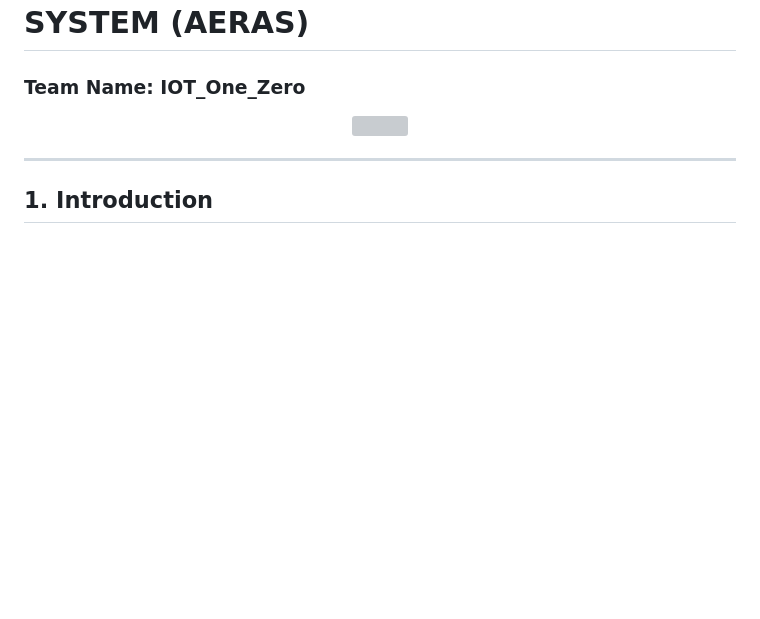
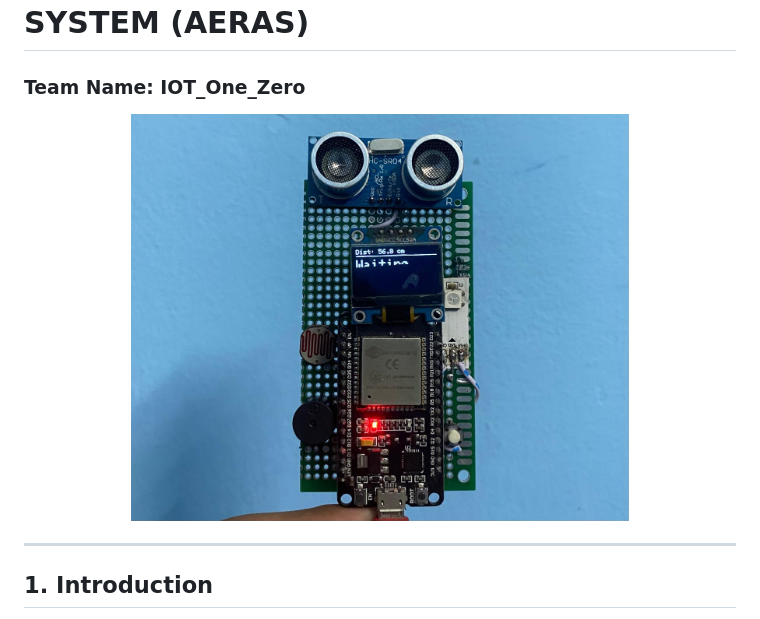
Before and after one commit to nihaldas007/AERAS-project-files, a Markdown page: README.md, the part around the change. GitHub-like rendering; blank space fills up the shorter version; grey boxes are pictures that could not be loaded.

```diff
--- a/README.md
+++ b/README.md
@@ -3,7 +3,7 @@
 ### **Team Name: IOT_One_Zero**
 
 <p align="center">
-  <img src="images/intro.png" width="70%">
+  <img src="images/intro.jpeg" width="70%">
 </p>
 
 ---
```
